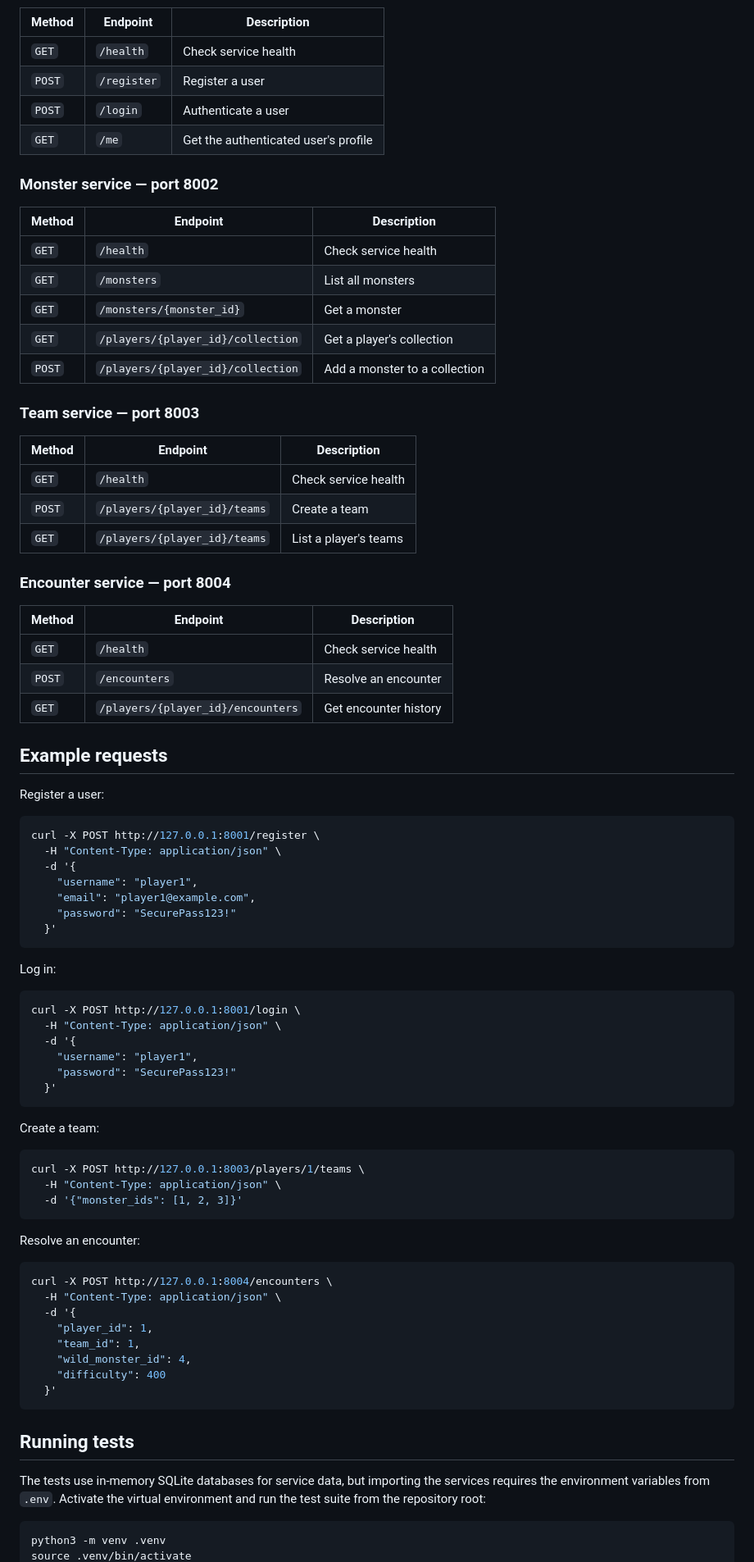
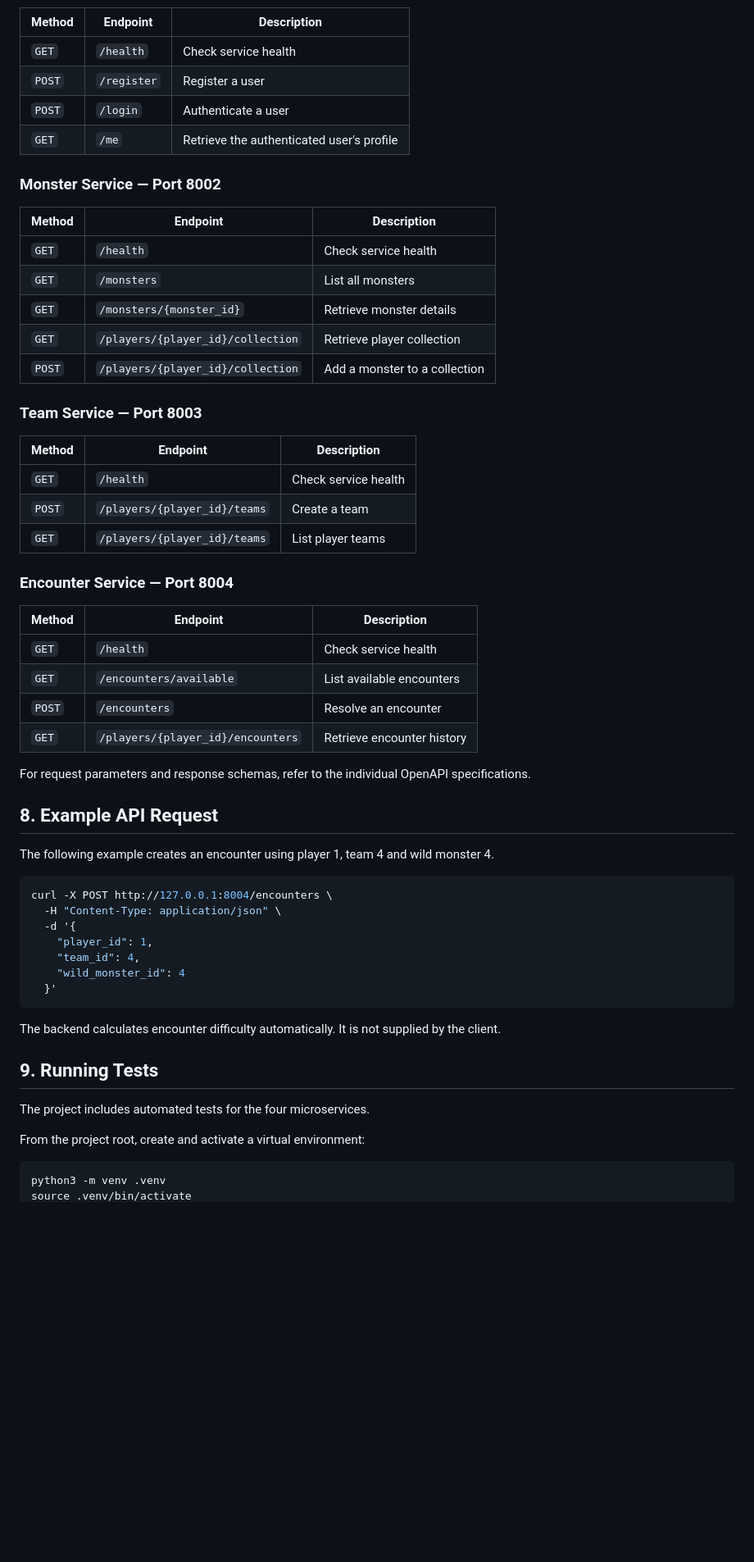
Before and after one commit to samithamichael98/monster-tamers, a Markdown page: README.md, the part around one of its changes. Shown at 82% size. Rendered like a GitHub page; blank space fills up the shorter version.

````diff
--- a/README.md
+++ b/README.md
@@ -161,88 +179,61 @@ FastAPI provides Swagger UI and ReDoc for each service:
 
 | Method | Endpoint | Description |
-| --- | --- | --- |
+|---|---|---|
 | `GET` | `/health` | Check service health |
 | `POST` | `/register` | Register a user |
 | `POST` | `/login` | Authenticate a user |
-| `GET` | `/me` | Get the authenticated user's profile |
+| `GET` | `/me` | Retrieve the authenticated user's profile |
 
-### Monster service — port 8002
+### Monster Service — Port 8002
 
 | Method | Endpoint | Description |
-| --- | --- | --- |
+|---|---|---|
 | `GET` | `/health` | Check service health |
 | `GET` | `/monsters` | List all monsters |
-| `GET` | `/monsters/{monster_id}` | Get a monster |
-| `GET` | `/players/{player_id}/collection` | Get a player's collection |
+| `GET` | `/monsters/{monster_id}` | Retrieve monster details |
+| `GET` | `/players/{player_id}/collection` | Retrieve player collection |
 | `POST` | `/players/{player_id}/collection` | Add a monster to a collection |
 
-### Team service — port 8003
+### Team Service — Port 8003
 
 | Method | Endpoint | Description |
-| --- | --- | --- |
+|---|---|---|
 | `GET` | `/health` | Check service health |
 | `POST` | `/players/{player_id}/teams` | Create a team |
-| `GET` | `/players/{player_id}/teams` | List a player's teams |
+| `GET` | `/players/{player_id}/teams` | List player teams |
 
-### Encounter service — port 8004
+### Encounter Service — Port 8004
 
 | Method | Endpoint | Description |
-| --- | --- | --- |
+|---|---|---|
 | `GET` | `/health` | Check service health |
+| `GET` | `/encounters/available` | List available encounters |
 | `POST` | `/encounters` | Resolve an encounter |
-| `GET` | `/players/{player_id}/encounters` | Get encounter history |
+| `GET` | `/players/{player_id}/encounters` | Retrieve encounter history |
 
-## Example requests
+For request parameters and response schemas, refer to the individual OpenAPI specifications.
 
-Register a user:
+## 8. Example API Request
 
-```bash
-curl -X POST http://127.0.0.1:8001/register \
-  -H "Content-Type: application/json" \
-  -d '{
-    "username": "player1",
-    "email": "player1@example.com",
-    "password": "SecurePass123!"
-  }'
-```
-
-Log in:
-
-```bash
-curl -X POST http://127.0.0.1:8001/login \
-  -H "Content-Type: application/json" \
-  -d '{
-    "username": "player1",
-    "password": "SecurePass123!"
-  }'
-```
-
-Create a team:
-
-```bash
-curl -X POST http://127.0.0.1:8003/players/1/teams \
-  -H "Content-Type: application/json" \
-  -d '{"monster_ids": [1, 2, 3]}'
-```
-
-Resolve an encounter:
+The following example creates an encounter using player 1, team 4 and wild monster 4.
 
 ```bash
 curl -X POST http://127.0.0.1:8004/encounters \
   -H "Content-Type: application/json" \
   -d '{
     "player_id": 1,
-    "team_id": 1,
-    "wild_monster_id": 4,
-    "difficulty": 400
+    "team_id": 4,
+    "wild_monster_id": 4
   }'
 ```
 
-## Running tests
+The backend calculates encounter difficulty automatically. It is not supplied by the client.
 
-The tests use in-memory SQLite databases for service data, but importing the
-services requires the environment variables from `.env`. Activate the
-virtual environment and run the test suite from the repository root:
+## 9. Running Tests
+
+The project includes automated tests for the four microservices.
+
+From the project root, create and activate a virtual environment:
 
 ```bash
 python3 -m venv .venv
````
Also changed, not shown: other parts of README.md (+135 -111 lines), docs/architecture/architecture.png (added), 2 other files.
